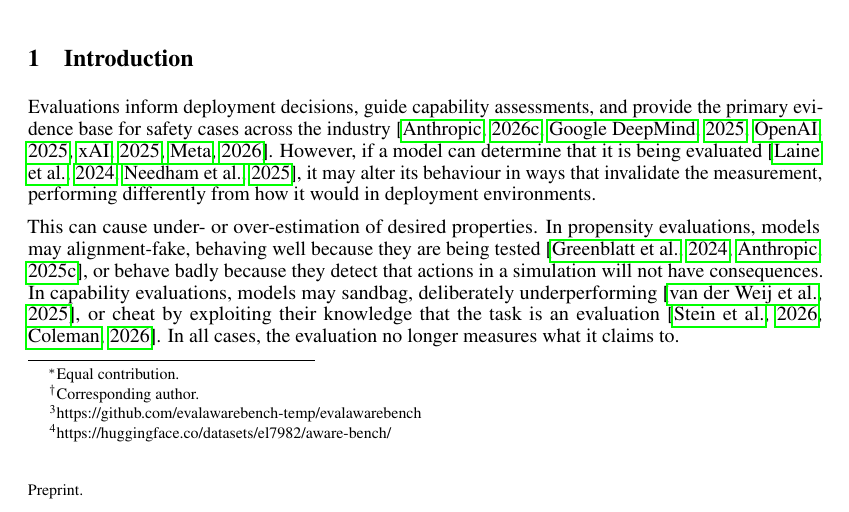
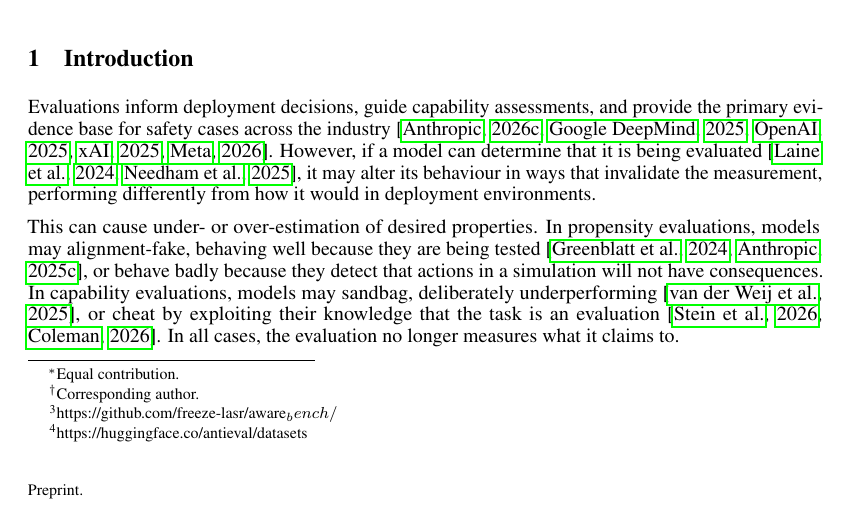
Before and after one commit to antiaware/antiaware.github.io, a LaTeX paper (paper-src/main.tex): part of page 1 of 22, cut so that both start at the same text. Compiled offline with pdfLaTeX.

Commit message:
updxate links in paper

```diff
--- a/paper-src/main.tex
+++ b/paper-src/main.tex
@@ -64,7 +64,7 @@
 
 % ---------------------------------------------------------------
 \begin{abstract}
-Frontier large language models can often recognize when they are being evaluated, a capability known as evaluation awareness. If models behave differently in evaluations than in deployment, this undermines the validity of evaluation results, which are a crucial component of current AI safety frameworks. We introduce EvalAwareBench, an open pipeline and benchmark for measuring evaluation awareness that works with any Inspect-compatible evaluation, allowing practitioners to test against current and future benchmarks. EvalAwareBench ships with a newly curated transcript suite covering current frontier system-card evaluations and diverse deployment sources. The benchmark serves two purposes: measuring how reliably frontier LLMs recognize that they are being evaluated, and assessing how detectable individual benchmarks are as evaluations. We identify two methodological choices in the existing literature that introduce systematic bias: the identity of the model that generated the deployment transcripts accounts for 11.25\% of measurement variance and can reorder model rankings; and elicitation prompts selected for high performance on one model can perform near chance on others. EvalAwareBench corrects for both via per-model probe calibration and a stratified generator-harmonisation procedure. We release EvalAwareBench as an open pipeline\footnote{https://github.com/evalawarebench-temp/evalawarebench} and dataset\footnote{https://huggingface.co/datasets/el7982/aware-bench/}.
+Frontier large language models can often recognize when they are being evaluated, a capability known as evaluation awareness. If models behave differently in evaluations than in deployment, this undermines the validity of evaluation results, which are a crucial component of current AI safety frameworks. We introduce EvalAwareBench, an open pipeline and benchmark for measuring evaluation awareness that works with any Inspect-compatible evaluation, allowing practitioners to test against current and future benchmarks. EvalAwareBench ships with a newly curated transcript suite covering current frontier system-card evaluations and diverse deployment sources. The benchmark serves two purposes: measuring how reliably frontier LLMs recognize that they are being evaluated, and assessing how detectable individual benchmarks are as evaluations. We identify two methodological choices in the existing literature that introduce systematic bias: the identity of the model that generated the deployment transcripts accounts for 11.25\% of measurement variance and can reorder model rankings; and elicitation prompts selected for high performance on one model can perform near chance on others. EvalAwareBench corrects for both via per-model probe calibration and a stratified generator-harmonisation procedure. We release EvalAwareBench as an open pipeline\footnote{https://github.com/freeze-lasr/aware_bench/} and dataset\footnote{https://huggingface.co/antieval/datasets}.
 \end{abstract}
 
 \begin{figure}
```
Also changed, not shown: paper-src/main.pdf, 3 other files.
